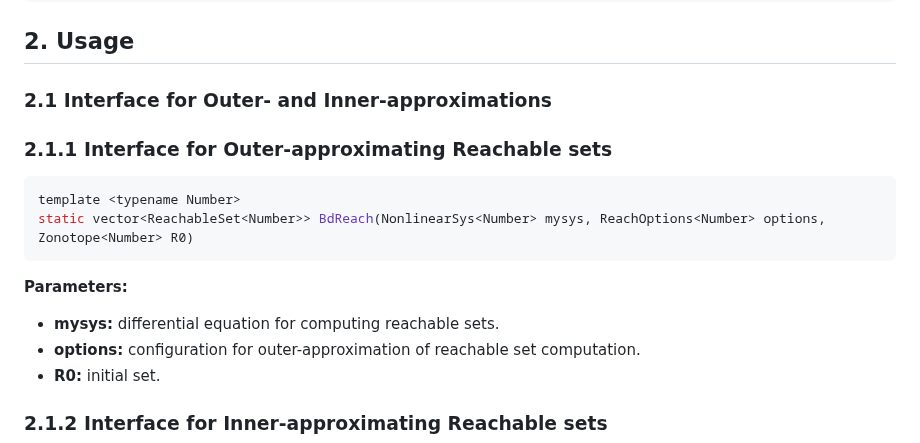
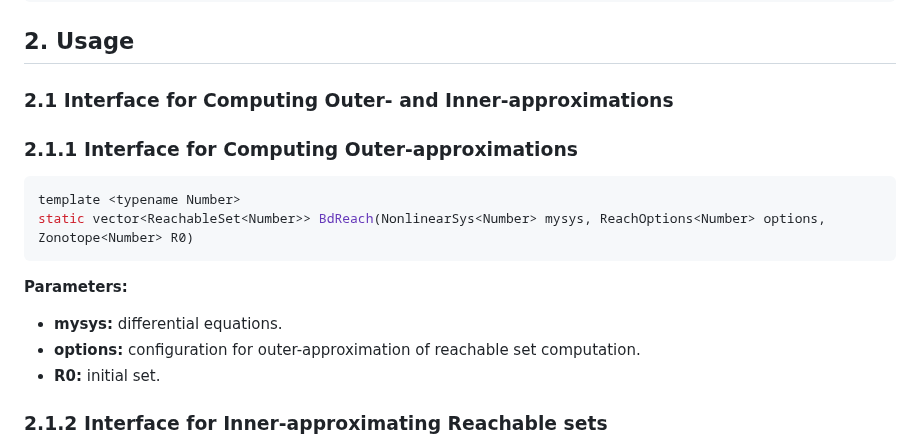
Before and after one commit to ASAG-ISCAS/BdryReach, a Markdown page: README.md, the part around the change. GitHub-like rendering.

````diff
--- a/README.md
+++ b/README.md
@@ -84,14 +84,14 @@ make
 ```
 ## 2. Usage
 
-### 2.1 Interface for Outer- and Inner-approximations
-### 2.1.1  Interface for Outer-approximating Reachable sets
+### 2.1 Interface for Computing Outer- and Inner-approximations
+### 2.1.1  Interface for Computing Outer-approximations
 ```cpp
 template <typename Number>
 static vector<ReachableSet<Number>> BdReach(NonlinearSys<Number> mysys, ReachOptions<Number> options, Zonotope<Number> R0)
 ```
 **Parameters:**
-* **mysys:** differential equation for computing reachable sets.
+* **mysys:** differential equations.
 * **options:** configuration for outer-approximation of reachable set computation.
 * **R0:** initial set.
 
````
